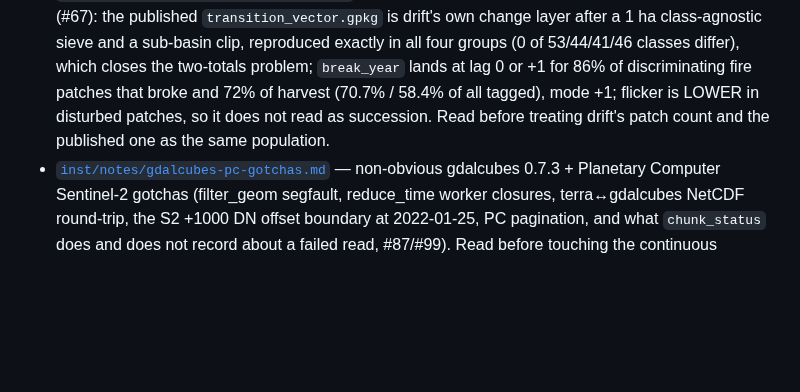
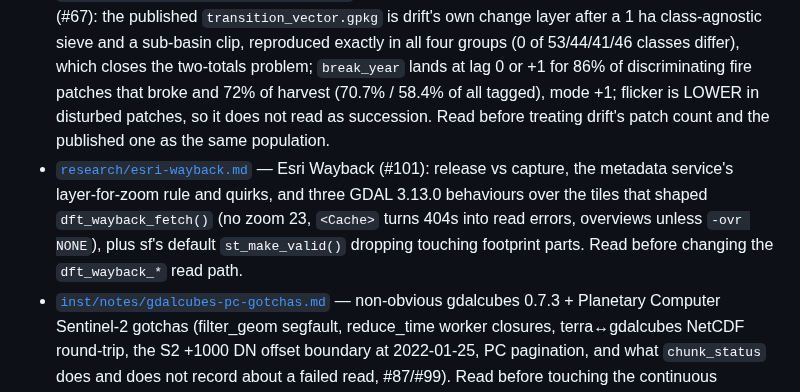
Before and after one commit to NewGraphEnvironment/drift, a Markdown page: CLAUDE.md, the part around the change. Drawn GitHub-style; blank space fills up the shorter version.

Commit message:
CLAUDE.md: link research/esri-wayback.md (#101)
Co-Authored-By: Claude Opus 5.5 <noreply@anthropic.com>
Claude-Session: https://claude.ai/code/session_01PRhUJsuKABLfpBGktPoiBN

```diff
--- a/CLAUDE.md
+++ b/CLAUDE.md
@@ -181,6 +181,7 @@ Tag PR bodies with `Relates to NewGraphEnvironment/sred-2025-2026#16` (the issue
   sliver-settles-less result in 6 of 8 bands. Neither geometric leg generalises.
 - [`inst/notes/temporal-qa-groups.md`](inst/notes/temporal-qa-groups.md) — `dft_rast_break_class()` across the four published seven-year groups (#62): sustained-break share 20-31% of 2017-2023 change, flicker 40-49%, 2017 the odd endpoint everywhere; the shape proxies and why the per-stream segment layer was rejected. Q6 (#73) adds distance from permanent water: the gradient is real, the null does not separate it from any other class boundary, the near-band `stable` share is biased down by construction because the reference excises the permanent-water pixels, and `break_year` runs the opposite way to a migrating bank. Read before quoting a `transition_2017_2023` hectare as change.
 - [`inst/notes/temporal-qa-disturbance.md`](inst/notes/temporal-qa-disturbance.md) — does dated fire/harvest corroborate the temporal QA (#67): the published `transition_vector.gpkg` is drift's own change layer after a 1 ha class-agnostic sieve and a sub-basin clip, reproduced exactly in all four groups (0 of 53/44/41/46 classes differ), which closes the two-totals problem; `break_year` lands at lag 0 or +1 for 86% of discriminating fire patches that broke and 72% of harvest (70.7% / 58.4% of all tagged), mode +1; flicker is LOWER in disturbed patches, so it does not read as succession. Read before treating drift's patch count and the published one as the same population.
+- [`research/esri-wayback.md`](research/esri-wayback.md) — Esri Wayback (#101): release vs capture, the metadata service's layer-for-zoom rule and quirks, and three GDAL 3.13.0 behaviours over the tiles that shaped `dft_wayback_fetch()` (no zoom 23, `<Cache>` turns 404s into read errors, overviews unless `-ovr NONE`), plus sf's default `st_make_valid()` dropping touching footprint parts. Read before changing the `dft_wayback_*` read path.
 - [`inst/notes/gdalcubes-pc-gotchas.md`](inst/notes/gdalcubes-pc-gotchas.md) — non-obvious gdalcubes 0.7.3 + Planetary Computer Sentinel-2 gotchas (filter_geom segfault, reduce_time worker closures, terra↔gdalcubes NetCDF round-trip, the S2 +1000 DN offset boundary at 2022-01-25, PC pagination, and what `chunk_status` does and does not record about a failed read, #87/#99). Read before touching the continuous pipeline.
 
 
```
